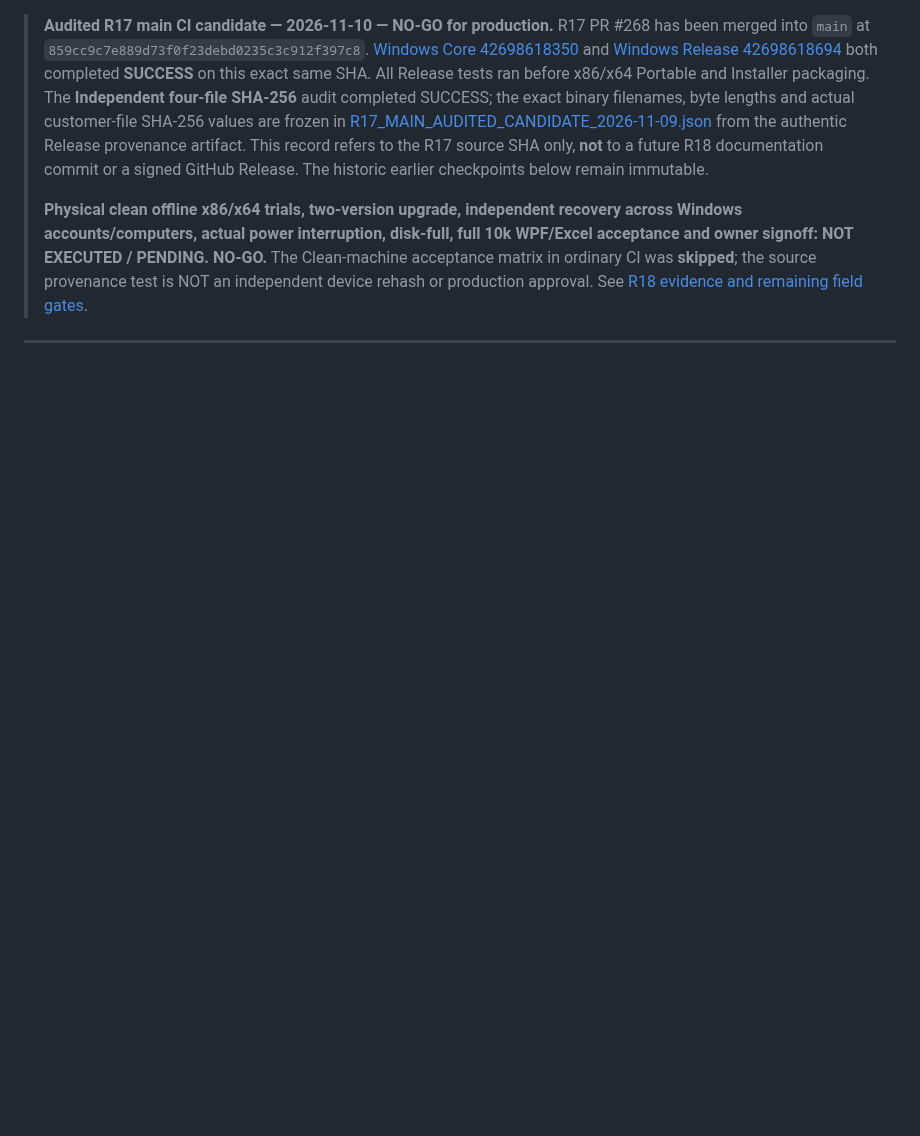
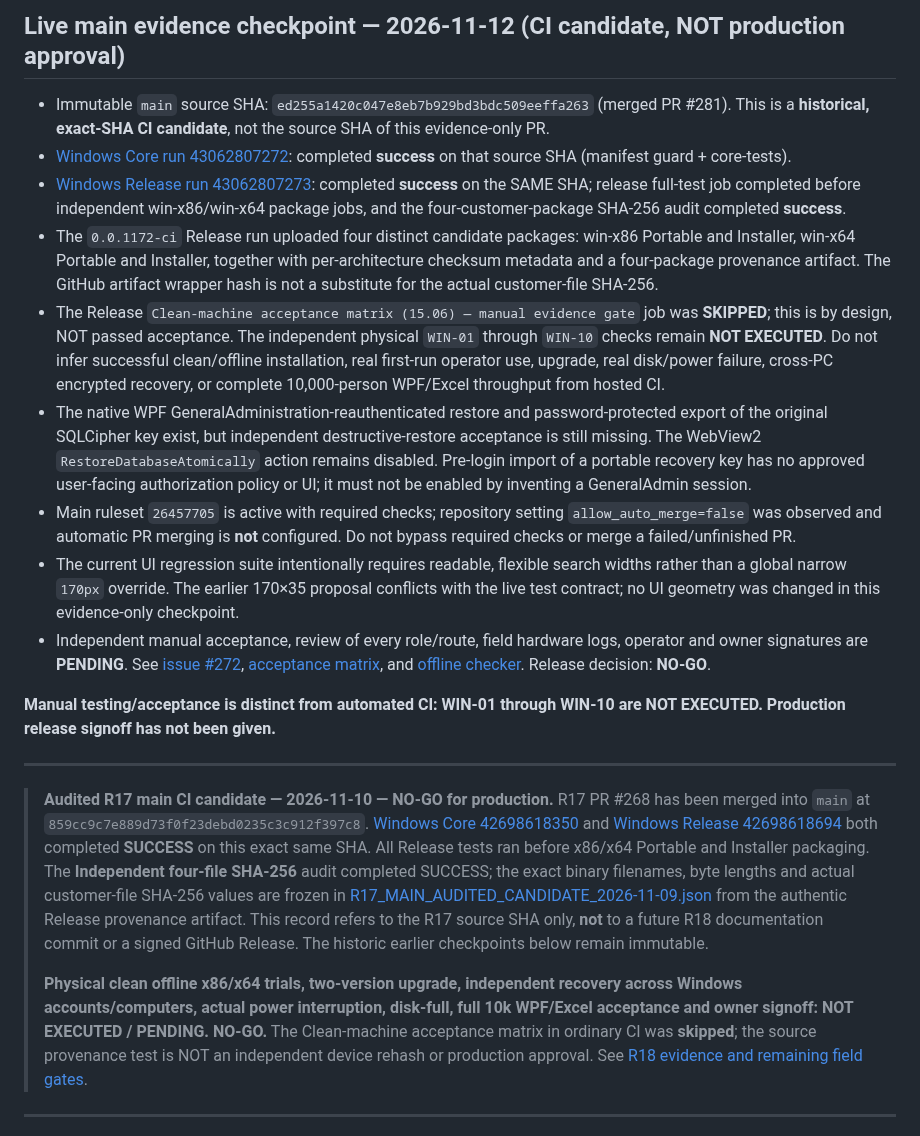
Before and after one commit to bingattban/Qwen-Altmam, a Markdown page: docs/release/GO_NO_GO.md, the part around the change. Drawn GitHub-style; blank space fills up the shorter version.

Commit message:
docs(release): record Nov 11 same-SHA candidate and explicit NO-GO

```diff
--- a/docs/release/GO_NO_GO.md
+++ b/docs/release/GO_NO_GO.md
@@ -1,3 +1,18 @@
+## Live main evidence checkpoint — 2026-11-12 (CI candidate, NOT production approval)
+
+- Immutable `main` source SHA: `ed255a1420c047e8eb7b929bd3bdc509eeffa263` (merged PR #281). This is a **historical, exact-SHA CI candidate**, not the source SHA of this evidence-only PR.
+- [Windows Core run 43062807272](https://github.com/bingattban/Qwen-Altmam/actions/runs/43062807272): completed **success** on that source SHA (manifest guard + core-tests).
+- [Windows Release run 43062807273](https://github.com/bingattban/Qwen-Altmam/actions/runs/43062807273): completed **success** on the SAME SHA; release full-test job completed before independent win-x86/win-x64 package jobs, and the four-customer-package SHA-256 audit completed **success**.
+- The `0.0.1172-ci` Release run uploaded four distinct candidate packages: win-x86 Portable and Installer, win-x64 Portable and Installer, together with per-architecture checksum metadata and a four-package provenance artifact. The GitHub artifact wrapper hash is not a substitute for the actual customer-file SHA-256.
+- The Release `Clean-machine acceptance matrix (15.06) — manual evidence gate` job was **SKIPPED**; this is by design, NOT passed acceptance. The independent physical `WIN-01` through `WIN-10` checks remain **NOT EXECUTED**. Do not infer successful clean/offline installation, real first-run operator use, upgrade, real disk/power failure, cross-PC encrypted recovery, or complete 10,000-person WPF/Excel throughput from hosted CI.
+- The native WPF GeneralAdministration-reauthenticated restore and password-protected export of the original SQLCipher key exist, but independent destructive-restore acceptance is still missing. The WebView2 `RestoreDatabaseAtomically` action remains disabled. Pre-login import of a portable recovery key has no approved user-facing authorization policy or UI; it must not be enabled by inventing a GeneralAdmin session.
+- Main ruleset `26457705` is active with required checks; repository setting `allow_auto_merge=false` was observed and automatic PR merging is **not** configured. Do not bypass required checks or merge a failed/unfinished PR.
+- The current UI regression suite intentionally requires readable, flexible search widths rather than a global narrow `170px` override. The earlier 170×35 proposal conflicts with the live test contract; no UI geometry was changed in this evidence-only checkpoint.
+- Independent manual acceptance, review of every role/route, field hardware logs, operator and owner signatures are **PENDING**. See [issue #272](https://github.com/bingattban/Qwen-Altmam/issues/272), [acceptance matrix](PHASE15_ACCEPTANCE_MATRIX.md), and [offline checker](../../build/verify-clean-offline-candidate.ps1). Release decision: **NO-GO**.
+
+**Manual testing/acceptance is distinct from automated CI: WIN-01 through WIN-10 are NOT EXECUTED. Production release signoff has not been given.**
+
+---
 > **Audited R17 main CI candidate — 2026-11-10 — NO-GO for production.**
 > R17 PR #268 has been merged into `main` at `859cc9c7e889d73f0f23debd0235c3c912f397c8`.
 > [Windows Core 42698618350](https://github.com/bingattban/Qwen-Altmam/actions/runs/42698618350)
```
